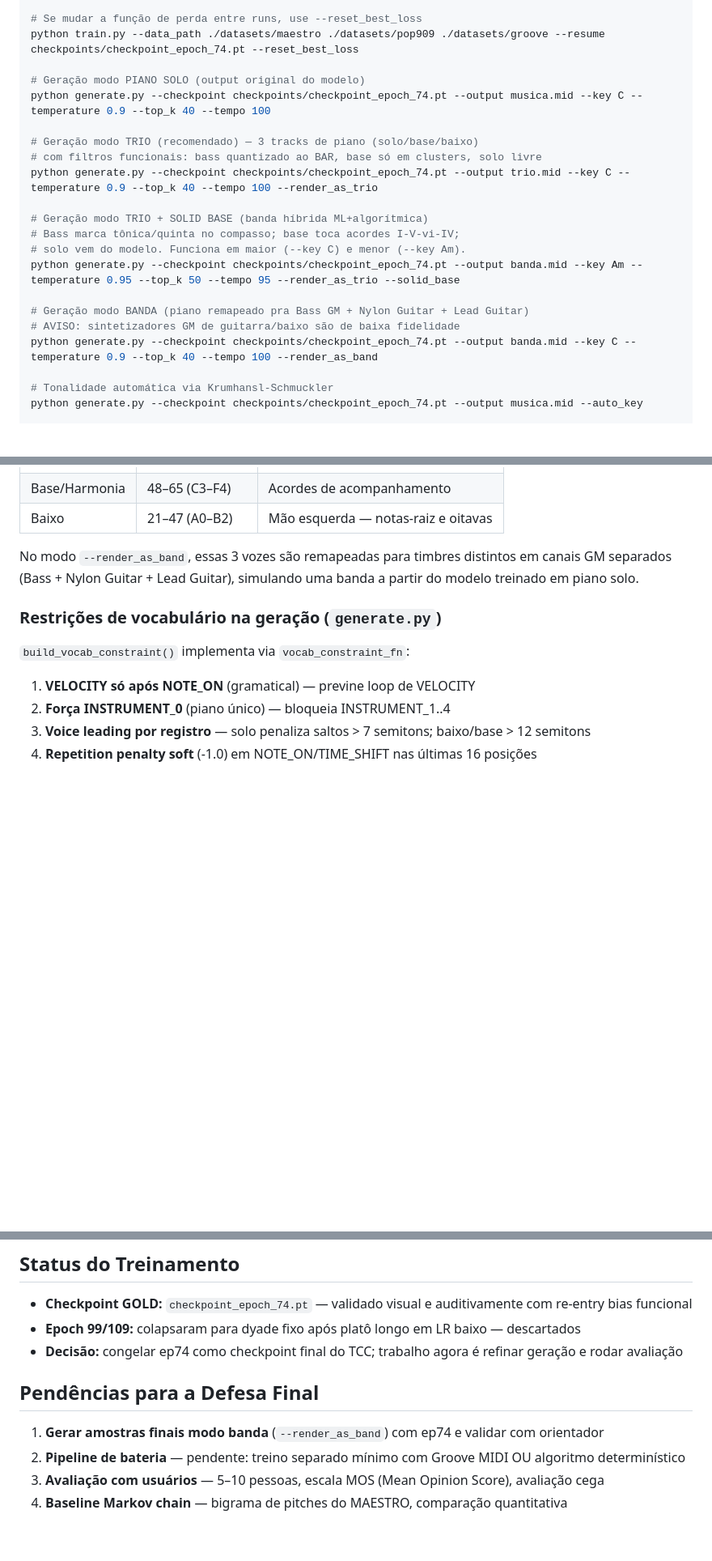
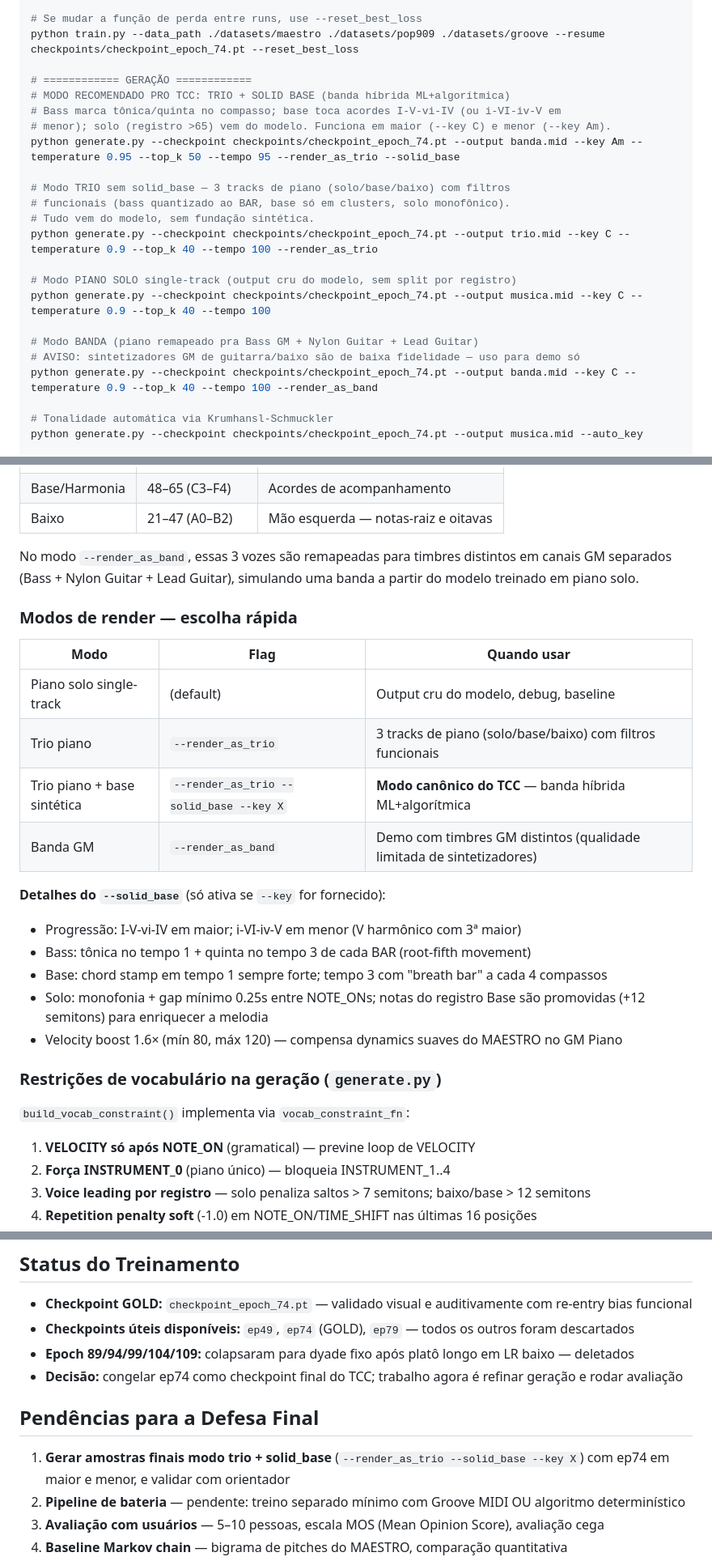
Before and after one commit to ikeda7/music-ai-generator, a Markdown page: CLAUDE.md, 3 parts joined by grey strips. Shown at 81% size. GitHub-like rendering; blank space fills up the shorter version.

Commit message:
docs: atualiza CLAUDE.md com modo trio+solid_base canônico
Reorganiza ordem dos comandos pra deixar --render_as_trio --solid_base
como modo recomendado pro TCC. Adiciona tabela comparativa dos modos de
render, detalhes do solid_base (progressões, breath bar, monofonia), e
atualiza status do treino (checkpoints úteis: 49, 74, 79).

Co-Authored-By: Claude Opus 4.7 <noreply@anthropic.com>

```diff
--- a/CLAUDE.md
+++ b/CLAUDE.md
@@ -57,20 +61,22 @@ python train.py --data_path ./datasets/maestro ./datasets/pop909 ./datasets/groo
 # Se mudar a função de perda entre runs, use --reset_best_loss
 python train.py --data_path ./datasets/maestro ./datasets/pop909 ./datasets/groove --resume checkpoints/checkpoint_epoch_74.pt --reset_best_loss
 
-# Geração modo PIANO SOLO (output original do modelo)
+# ============ GERAÇÃO ============
+# MODO RECOMENDADO PRO TCC: TRIO + SOLID BASE (banda híbrida ML+algorítmica)
+# Bass marca tônica/quinta no compasso; base toca acordes I-V-vi-IV (ou i-VI-iv-V em
+# menor); solo (registro >65) vem do modelo. Funciona em maior (--key C) e menor (--key Am).
+python generate.py --checkpoint checkpoints/checkpoint_epoch_74.pt --output banda.mid --key Am --temperature 0.95 --top_k 50 --tempo 95 --render_as_trio --solid_base
+
+# Modo TRIO sem solid_base — 3 tracks de piano (solo/base/baixo) com filtros
+# funcionais (bass quantizado ao BAR, base só em clusters, solo monofônico).
+# Tudo vem do modelo, sem fundação sintética.
+python generate.py --checkpoint checkpoints/checkpoint_epoch_74.pt --output trio.mid --key C --temperature 0.9 --top_k 40 --tempo 100 --render_as_trio
+
+# Modo PIANO SOLO single-track (output cru do modelo, sem split por registro)
 python generate.py --checkpoint checkpoints/checkpoint_epoch_74.pt --output musica.mid --key C --temperature 0.9 --top_k 40 --tempo 100
 
-# Geração modo TRIO (recomendado) — 3 tracks de piano (solo/base/baixo)
-# com filtros funcionais: bass quantizado ao BAR, base só em clusters, solo livre
-python generate.py --checkpoint checkpoints/checkpoint_epoch_74.pt --output trio.mid --key C --temperature 0.9 --top_k 40 --tempo 100 --render_as_trio
-
-# Geração modo TRIO + SOLID BASE (banda híbrida ML+algorítmica)
-# Bass marca tônica/quinta no compasso; base toca acordes I-V-vi-IV;
-# solo vem do modelo. Funciona em maior (--key C) e menor (--key Am).
-python generate.py --checkpoint checkpoints/checkpoint_epoch_74.pt --output banda.mid --key Am --temperature 0.95 --top_k 50 --tempo 95 --render_as_trio --solid_base
-
-# Geração modo BANDA (piano remapeado pra Bass GM + Nylon Guitar + Lead Guitar)
-# AVISO: sintetizadores GM de guitarra/baixo são de baixa fidelidade
+# Modo BANDA (piano remapeado pra Bass GM + Nylon Guitar + Lead Guitar)
+# AVISO: sintetizadores GM de guitarra/baixo são de baixa fidelidade — uso para demo só
 python generate.py --checkpoint checkpoints/checkpoint_epoch_74.pt --output banda.mid --key C --temperature 0.9 --top_k 40 --tempo 100 --render_as_band
 
 # Tonalidade automática via Krumhansl-Schmuckler
@@ -126,6 +132,22 @@ A abordagem final **força INSTRUMENT_0 (Piano)** durante a geração. As 3 voze
 
 No modo `--render_as_band`, essas 3 vozes são remapeadas para timbres distintos em canais GM separados (Bass + Nylon Guitar + Lead Guitar), simulando uma banda a partir do modelo treinado em piano solo.
 
+### Modos de render — escolha rápida
+
+| Modo | Flag | Quando usar |
+|------|------|-------------|
+| Piano solo single-track | (default) | Output cru do modelo, debug, baseline |
+| Trio piano | `--render_as_trio` | 3 tracks de piano (solo/base/baixo) com filtros funcionais |
+| Trio piano + base sintética | `--render_as_trio --solid_base --key X` | **Modo canônico do TCC** — banda híbrida ML+algorítmica |
+| Banda GM | `--render_as_band` | Demo com timbres GM distintos (qualidade limitada de sintetizadores) |
+
+**Detalhes do `--solid_base`** (só ativa se `--key` for fornecido):
+- Progressão: I-V-vi-IV em maior; i-VI-iv-V em menor (V harmônico com 3ª maior)
+- Bass: tônica no tempo 1 + quinta no tempo 3 de cada BAR (root-fifth movement)
+- Base: chord stamp em tempo 1 sempre forte; tempo 3 com "breath bar" a cada 4 compassos
+- Solo: monofonia + gap mínimo 0.25s entre NOTE_ONs; notas do registro Base são promovidas (+12 semitons) para enriquecer a melodia
+- Velocity boost 1.6× (mín 80, máx 120) — compensa dynamics suaves do MAESTRO no GM Piano
+
 ### Restrições de vocabulário na geração (`generate.py`)
 
 `build_vocab_constraint()` implementa via `vocab_constraint_fn`:
@@ -163,12 +188,13 @@ Removidas (modelo aprende do dataset): cycling forçado, penalidade de steps ím
 ## Status do Treinamento
 
 - **Checkpoint GOLD:** `checkpoint_epoch_74.pt` — validado visual e auditivamente com re-entry bias funcional
-- **Epoch 99/109:** colapsaram para dyade fixo após platô longo em LR baixo — descartados
+- **Checkpoints úteis disponíveis:** `ep49`, `ep74` (GOLD), `ep79` — todos os outros foram descartados
+- **Epoch 89/94/99/104/109:** colapsaram para dyade fixo após platô longo em LR baixo — deletados
 - **Decisão:** congelar ep74 como checkpoint final do TCC; trabalho agora é refinar geração e rodar avaliação
 
 ## Pendências para a Defesa Final
 
-1. **Gerar amostras finais modo banda** (`--render_as_band`) com ep74 e validar com orientador
+1. **Gerar amostras finais modo trio + solid_base** (`--render_as_trio --solid_base --key X`) com ep74 em maior e menor, e validar com orientador
 2. **Pipeline de bateria** — pendente: treino separado mínimo com Groove MIDI OU algoritmo determinístico
 3. **Avaliação com usuários** — 5–10 pessoas, escala MOS (Mean Opinion Score), avaliação cega
 4. **Baseline Markov chain** — bigrama de pitches do MAESTRO, comparação quantitativa
```
Also changed, not shown: other parts of CLAUDE.md (+11 -4 lines).
